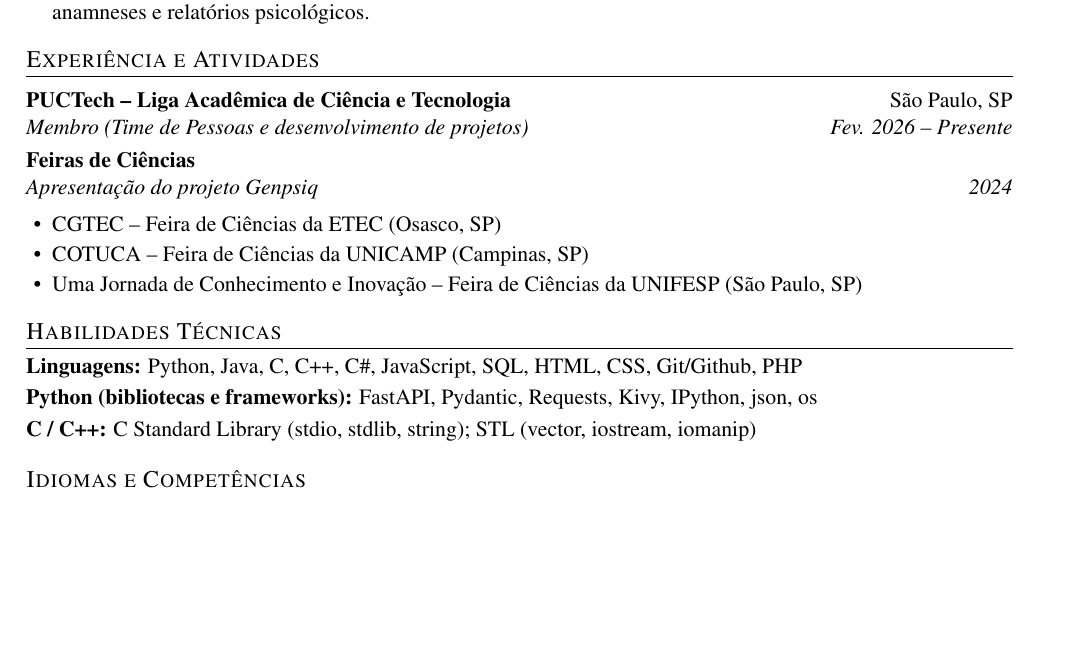
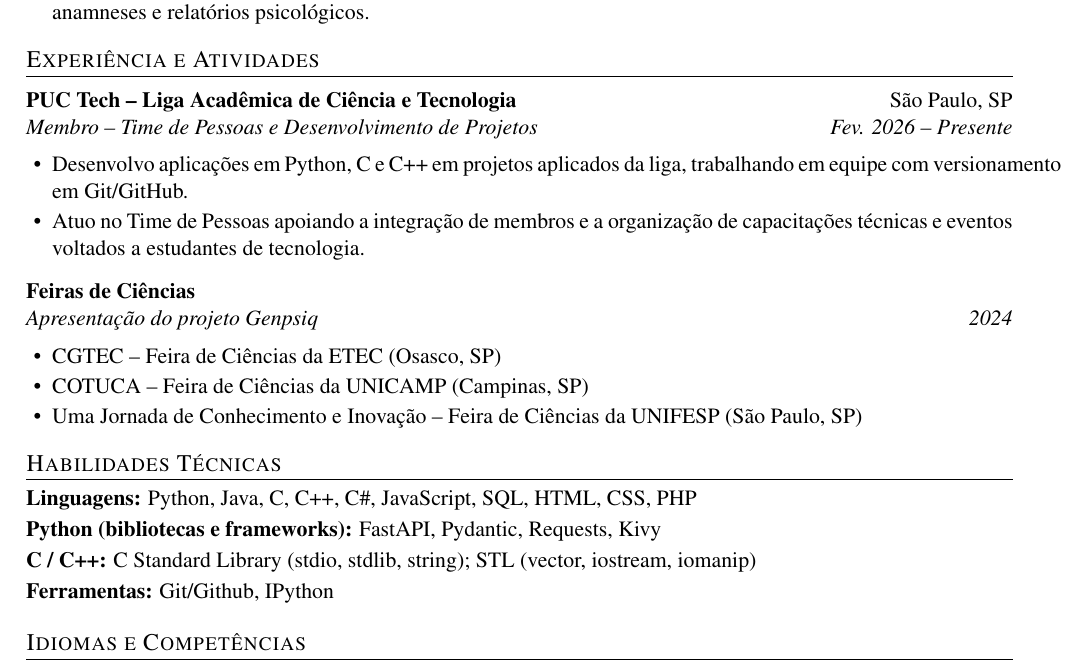
Before and after one commit to hellen-pyphile/Curriculum-in-Latex, a LaTeX CV (portuguese-ver/resume_pt.tex): part of the page, cut so that both start at the same text, the shorter picture padded with empty space. Compiled offline with pdfLaTeX.

Commit message:
styling: update infos

```diff
--- a/portuguese-ver/resume_pt.tex
+++ b/portuguese-ver/resume_pt.tex
@@ -79,8 +79,14 @@
 
 % ---------- Experiência / Atividades ----------
 \section{Experiência e Atividades}
-\entry{PUCTech -- Liga Acadêmica de Ciência e Tecnologia}{São Paulo, SP}
-  {Membro (Time de Pessoas e desenvolvimento de projetos)}{Fev. 2026 -- Presente}
+\entry{PUC Tech -- Liga Acadêmica de Ciência e Tecnologia}{São Paulo, SP}
+  {Membro -- Time de Pessoas e Desenvolvimento de Projetos}{Fev. 2026 -- Presente}
+\begin{itemize}
+  \item Desenvolvo aplicações em Python, C e C++ em projetos aplicados da liga,
+        trabalhando em equipe com versionamento em Git/GitHub.
+  \item Atuo no Time de Pessoas apoiando a integração de membros e a organização de
+        capacitações técnicas e eventos voltados a estudantes de tecnologia.
+\end{itemize}
 
 \entry{Feiras de Ciências}{}{Apresentação do projeto Genpsiq}{2024}
 \begin{itemize}
@@ -91,9 +97,10 @@
 
 % ---------- Habilidades técnicas ----------
 \section{Habilidades Técnicas}
-\skill{Linguagens}{Python, Java, C, C++, C\#, JavaScript, SQL, HTML, CSS, Git/Github, PHP}
-\skill{Python (bibliotecas e frameworks)}{FastAPI, Pydantic, Requests, Kivy, IPython, json, os}
+\skill{Linguagens}{Python, Java, C, C++, C\#, JavaScript, SQL, HTML, CSS, PHP}
+\skill{Python (bibliotecas e frameworks)}{FastAPI, Pydantic, Requests, Kivy}
 \skill{C / C++}{C Standard Library (stdio, stdlib, string); STL (vector, iostream, iomanip)}
+\skill{Ferramentas}{Git/Github, IPython}
 
 % ---------- Idiomas e competências ----------
 \section{Idiomas e Competências}
```
